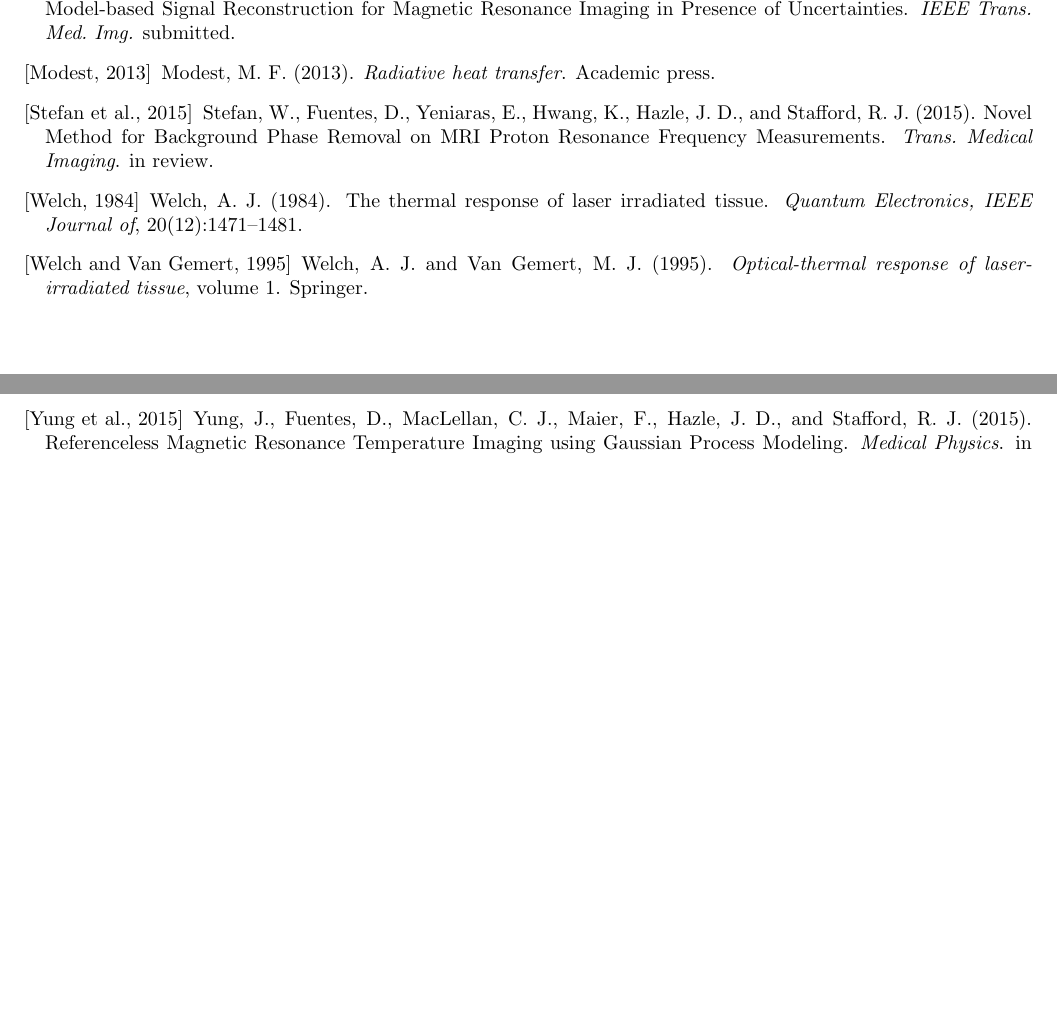
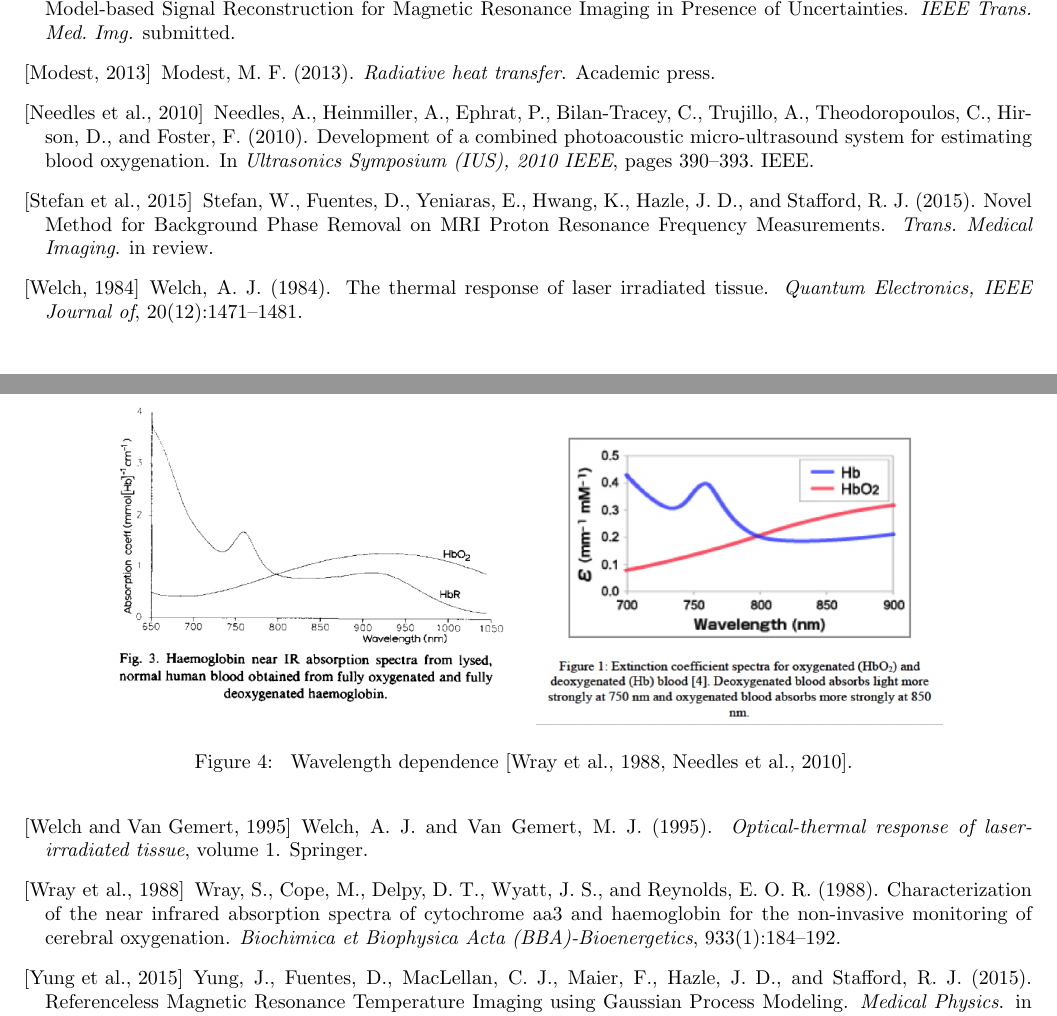
Before and after one commit to dmitchell412/PALikelihoodMap, a LaTeX document (ReconModel.tex, which reads ReconModel.bib): two parts of pages 7 and 8 of 8, joined at a grey line, cut so that both start at the same text, the shorter picture padded with empty space. Compiled offline with pdfLaTeX.

Commit message:
WIP: need to run optimizer

```diff
--- a/ReconModel.bib
+++ b/ReconModel.bib
@@ -1,3 +1,31 @@
+@article{wray1988characterization,
+  title={Characterization of the near infrared absorption spectra of
+cytochrome aa3 and haemoglobin for the non-invasive monitoring of cerebral
+oxygenation},
+  author={Wray, Susan and Cope, Mark and Delpy, David T and Wyatt, John S
+and Reynolds, E Osmund R},
+  journal={Biochimica et Biophysica Acta (BBA)-Bioenergetics},
+  volume={933},
+  number={1},
+  pages={184--192},
+  year={1988},
+  publisher={Elsevier}
+}
+
+
+@inproceedings{needles2010development,
+  title={Development of a combined photoacoustic micro-ultrasound system for
+estimating blood oxygenation},
+  author={Needles, A and Heinmiller, A and Ephrat, P and Bilan-Tracey, C and
+Trujillo, A and Theodoropoulos, C and Hirson, D and Foster, FS},
+  booktitle={Ultrasonics Symposium (IUS), 2010 IEEE},
+  pages={390--393},
+  year={2010},
+  organization={IEEE}
+}
+
+
+
 @article{welch1984thermal,
   title={The thermal response of laser irradiated tissue},
   author={Welch, Ashley J},
--- a/ReconModel.tex
+++ b/ReconModel.tex
@@ -703,6 +703,19 @@ fiber as well as variations over distinct tissue types.
 \caption{ Simulation Setup. In this situation. The PA laser source may be
 approximated as a photon line source above the tissue surface. }
 \end{figure}
+
+
+
+\begin{figure}[h]
+\centering
+\begin{tabular}{cc}
+\scalebox{0.47}{\includegraphics{\picdir/muaspectrum.png}} &
+\scalebox{0.47}{\includegraphics{\picdir/extinctionspectrum.png}}
+\end{tabular}
+\caption{
+Wavelength dependence~\cite{wray1988characterization,needles2010development}.
+} \label{WavelengthDepdendence}
+\end{figure}
 %% {
 %% \color{blue}
 %% Numerical methods for the inverse analysis will include analytical gradient
```
Also changed, not shown: Figures/extinctionspectrum.png (added), Figures/muaspectrum.png (added), 3 other files.
